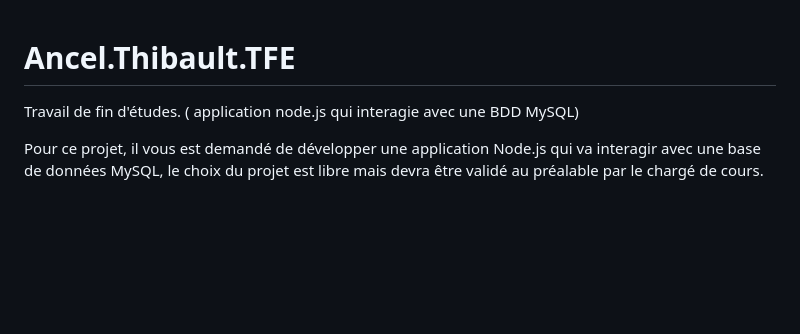
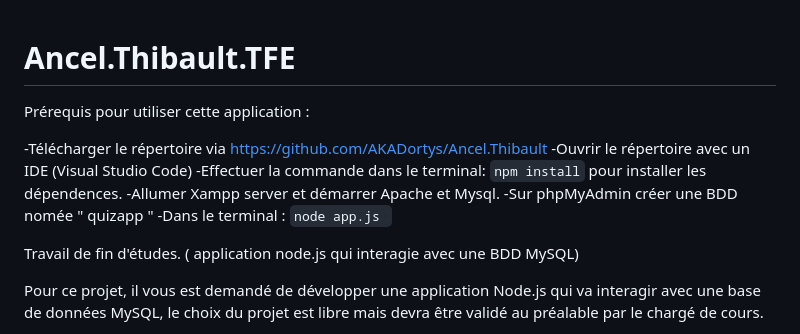
Before and after one commit to AKADortys/Ancel.Thibault, a Markdown page: README.md, the part around the change. Drawn GitHub-style; blank space fills up the shorter version.

`````diff
--- a/README.md
+++ b/README.md
@@ -1,4 +1,14 @@
 # Ancel.Thibault.TFE
+
+Prérequis pour utiliser cette application :
+
+-Télécharger le répertoire via https://github.com/AKADortys/Ancel.Thibault
+-Ouvrir le répertoire avec un IDE (Visual Studio Code)
+-Effectuer la commande dans le terminal: ````npm install```` pour installer les dépendences.
+-Allumer Xampp server et démarrer Apache et Mysql.
+-Sur phpMyAdmin créer une BDD nomée " quizapp "
+-Dans le terminal : ````node app.js ````
+
 Travail de fin d'études. ( application node.js qui interagie avec une BDD MySQL)
 
 Pour ce projet, il vous est demandé de développer une application Node.js qui va interagir avec une base de données MySQL, le choix du projet est libre mais devra être validé au préalable par le chargé de cours.
`````
